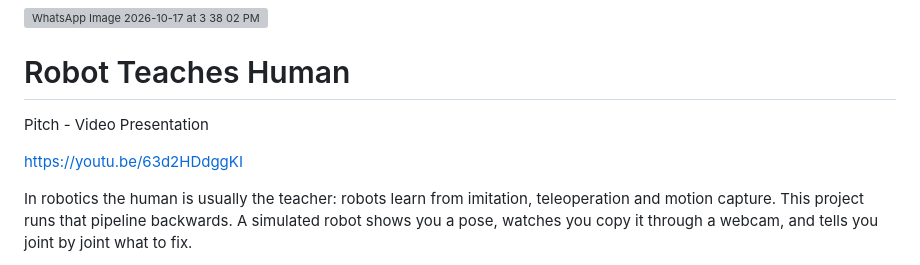
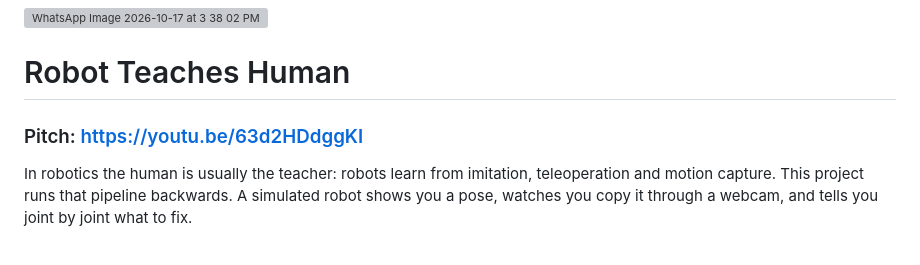
Before and after one commit to neelashkannan/robot-teaches-human, a Markdown page: README.md, the part around the change. Drawn GitHub-style; grey boxes are pictures that could not be loaded.

Commit message:
Enhance README formatting and pitch section
Updated README to improve formatting and structure.

```diff
--- a/README.md
+++ b/README.md
@@ -2,9 +2,9 @@
 
 
 # Robot Teaches Human
-Pitch - Video Presentation
 
-https://youtu.be/63d2HDdggKI
+### Pitch: https://youtu.be/63d2HDdggKI
+
 
 
 In robotics the human is usually the teacher: robots learn from imitation, teleoperation and motion
```
